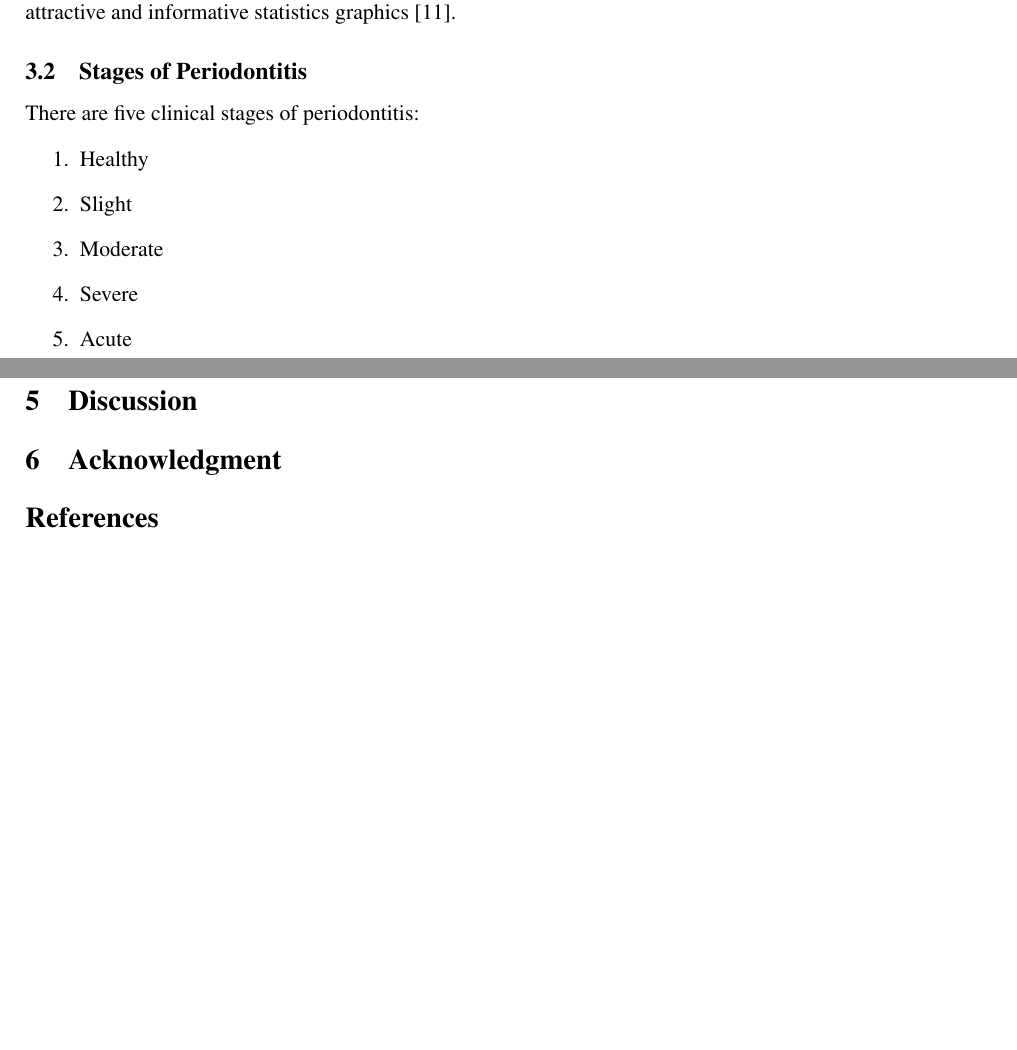
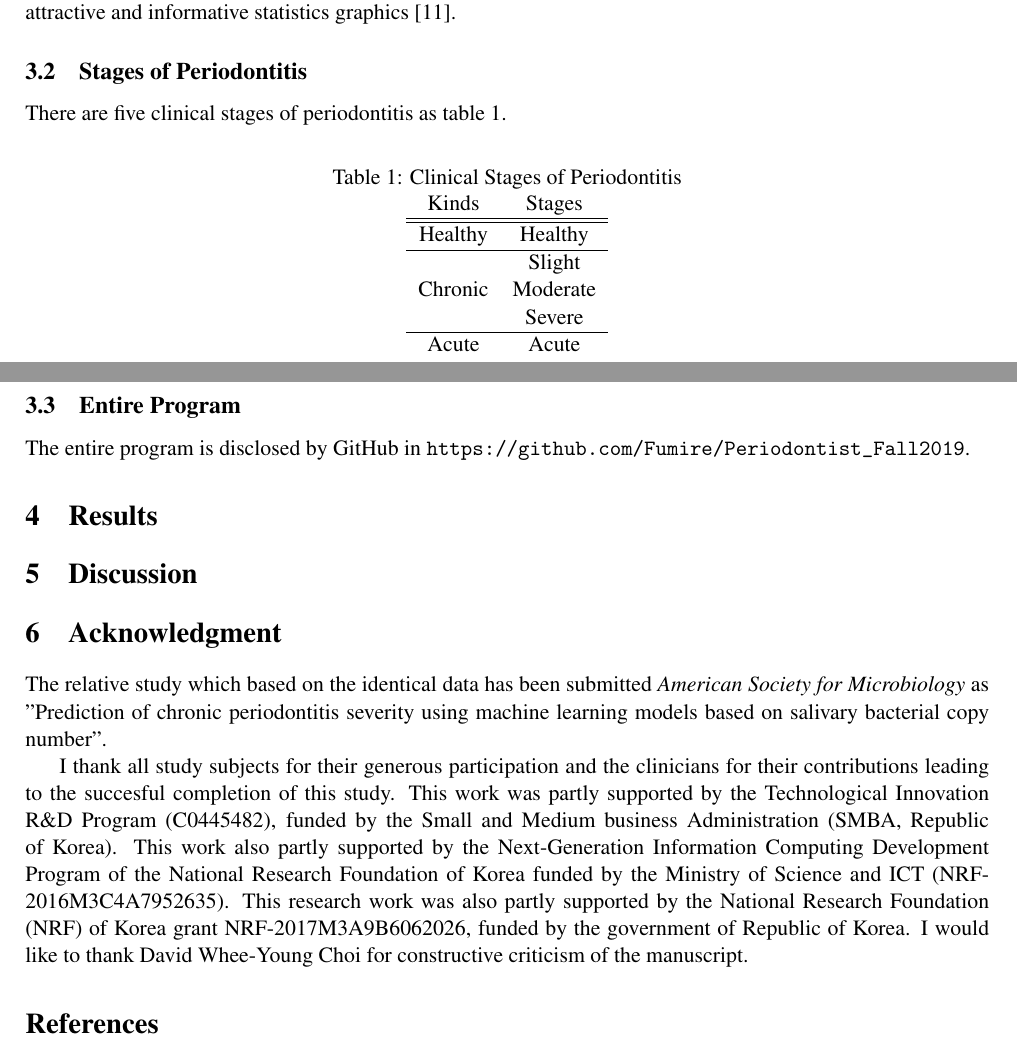
Before and after one commit to Fumire/Periodontist_Fall2019, a LaTeX document (Report/report.tex): two parts of pages 4 and 5 of 5 before the commit and two parts of pages 4 and 5 of 6 after it, joined at a grey line, cut so that both start at the same text, the shorter picture padded with empty space. Compiled offline with pdfLaTeX.

Commit message:
Add github link

```diff
--- a/Report/report.tex
+++ b/Report/report.tex
@@ -1,7 +1,7 @@
 % !TeX spellcheck = en_US
 % !TeX encoding = UTF-8
 \documentclass[aps, 11pt, a4paper]{article}
-\usepackage{graphics, graphicx, graphics}
+\usepackage{graphics, graphicx}
 \usepackage{fancyvrb, enumerate}
 \usepackage{amsmath, amssymb, amscd, amsfonts}
 \usepackage{geometry}
@@ -154,22 +154,34 @@
     		\subsubsection{Seaborn}
 		   		\textit{Seaborn} is a Python data visualization library based on \textit{matplotlib}. It provides a high-level interface for drawing attractive and informative statistics graphics \cite{ref:seaborn1}.
 
+    	\subsection{Stages of Periodontitis}
+    		There are five clinical stages of periodontitis as table \ref{tb:stage}.
 
-    	\subsection{Stages of Periodontitis}
-    		There are five clinical stages of periodontitis:
-    		\begin{enumerate}
-				\item Healthy
-				\item Slight
-				\item Moderate
-				\item Severe
-				\item Acute
-    		\end{enumerate}
+			\begin{table}[htpb]
+				\centering
+				\caption{Clinical Stages of Periodontitis}
+				\label{tb:stage}
+				\begin{tabular}{cc}
+					Kinds & Stages \\ \hline \hline
+					Healthy & Healthy \\ \hline
+					\multirow{3}{*}{Chronic} & Slight \\
+					& Moderate \\
+					& Severe \\ \hline
+					Acute & Acute
+				\end{tabular}
+			\end{table}
+
+		\subsection{Entire Program}
+			The entire program is disclosed by GitHub in \url{https://github.com/Fumire/Periodontist_Fall2019}.
 
     \section{Results}
 
     \section{Discussion}
 
     \section{Acknowledgment}
+    	The relative study which based on the identical data has been submitted \textit{American Society for Microbiology} as "Prediction of chronic periodontitis severity using machine learning models based on salivary bacterial copy number".
+
+    	I thank all study subjects for their generous participation and the clinicians for their contributions leading to the succesful completion of this study. This work was partly supported by the Technological Innovation R\&D Program (C0445482), funded by the Small and Medium business Administration (SMBA, Republic of Korea). This work also partly supported by the Next-Generation Information Computing Development Program of the National Research Foundation of Korea funded by the Ministry of Science and ICT (NRF-2016M3C4A7952635). This research work was also partly supported by the National Research Foundation (NRF) of Korea grant NRF-2017M3A9B6062026, funded by the government of Republic of Korea. I would like to thank David Whee-Young Choi for constructive criticism of the manuscript.
 
     \addcontentsline{toc}{section}{References}
     \bibliographystyle{IEEEtran}
```
Also changed, not shown: Report/report.pdf, Report/report.tex (4 more changed lines).
